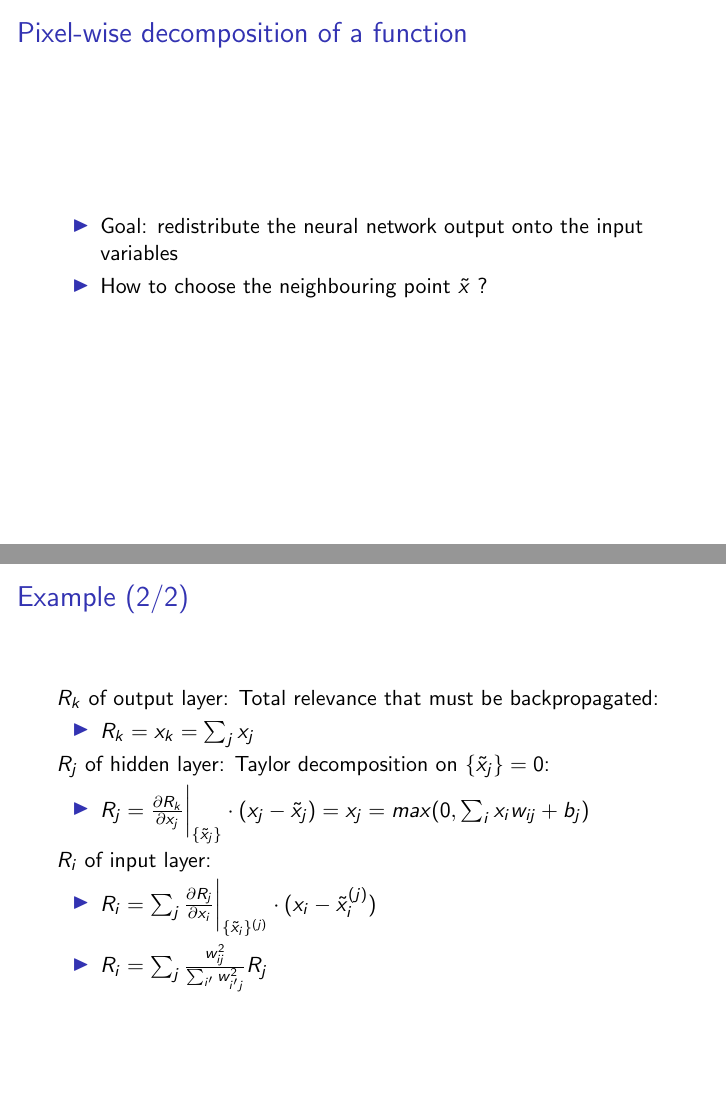
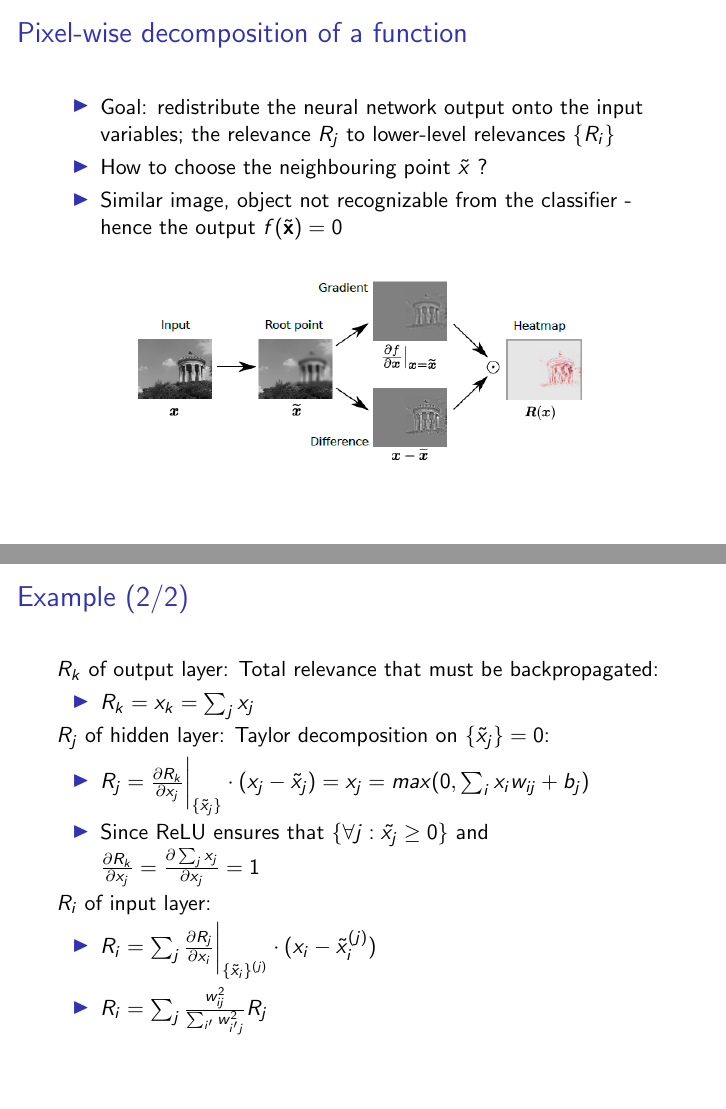
Before and after one commit to human-centered-ai-lab/cla-185A83-machine-learning-health-class-2019, LaTeX slides (Lecture 03/Anna_Saranti/Presentation_Saranti/Presentation_Saranti.tex): pages 4 and 7 of 10, joined at a grey line. Compiled offline with pdfLaTeX.

Commit message:
Annas last draft

```diff
--- a/Lecture 03/Anna_Saranti/Presentation_Saranti/Presentation_Saranti.tex
+++ b/Lecture 03/Anna_Saranti/Presentation_Saranti/Presentation_Saranti.tex
@@ -17,7 +17,7 @@
 \usepackage[english]{babel}
 \usepackage[utf8x]{inputenc}
 
-\title[Layer-wise Relevance Propagation (LRP) algorithm]{Machine Learning for Health Informatics}
+\title[Layer-wise Relevance Propagation (LRP) algorithm]{Layer-wise Relevance Propagation (LRP)\\Machine Learning for Health Informatics}
 \author{Anna Saranti}
 \institute{Holzinger Group hci-kdd.org}
 \date{26.03.2019}
@@ -68,9 +68,17 @@
 \begin{frame}{Pixel-wise decomposition of a function}
 
 \begin{itemize}
-  \item Goal: redistribute the neural network output onto the input variables
+  \item Goal: redistribute the neural network output onto the input variables; the relevance $R_j$ to lower-level relevances $\{R_i\}$
   \item How to choose the neighbouring point $\tilde{x}$ ?
+  \item Similar image, object not recognizable from the classifier - \\
+  hence the output $f(\tilde{\mathbf{x}}) = 0$
 \end{itemize}
+
+\begin{figure}[ht]
+	\centering
+    \includegraphics[width=8cm, height=3.5cm]{figures/choose_x}
+	\label{fig:ChooseX}
+\end{figure}
 
 \end{frame}
 % --------------------------------------------------------------------------------------------------
@@ -109,7 +129,9 @@ $R_k$ of output layer: Total relevance that must be backpropagated:
 
 $R_j$ of hidden layer: Taylor decomposition on $\{ \tilde{x}_j \} = 0$:
 \begin{itemize}
-\item $R_j = \frac{\partial R_k}{\partial x_j} \biggr\rvert_{\{ \tilde{x}_j \}} \cdot (x_j - \tilde{x}_j) = x_j = max(0, \sum_i x_i w_{ij} + b_j)$
+\item $R_j = \frac{\partial R_k}{\partial x_j} \biggr\rvert_{\{ \tilde{x}_j \}} \cdot (x_j - \tilde{x}_j) = x_j = max(0, \sum_i x_i w_{ij} + b_j)$ \\
+\item Since ReLU ensures that $\{ \forall j: \tilde{x_j} \geq 0 \}$ and \\
+$\frac{\partial R_k}{\partial x_j} = \frac{\partial \sum_j x_j}{\partial x_j} = 1$
 \end{itemize}
 
 $R_i$ of input layer:
```
Also changed, not shown: Lecture 03/Anna_Saranti/Presentation_Saranti/Presentation_Saranti.pdf, Lecture 03/Anna_Saranti/Presentation_Saranti/figures/ReLU.png (added), Lecture 03/Anna_Saranti/Presentation_Saranti/figures/choose_x.png (added), Lecture 03/Anna_Saranti/Presentation_Saranti/Presentation_Saranti.tex (21 more changed lines), 4 other files.
